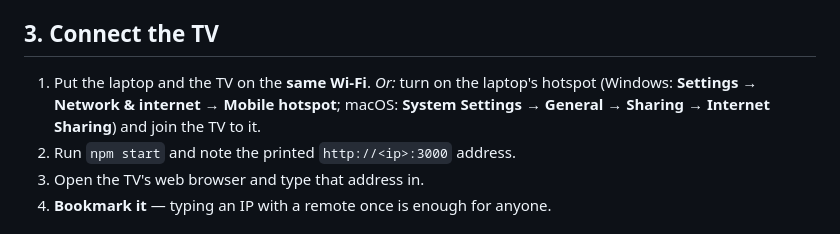
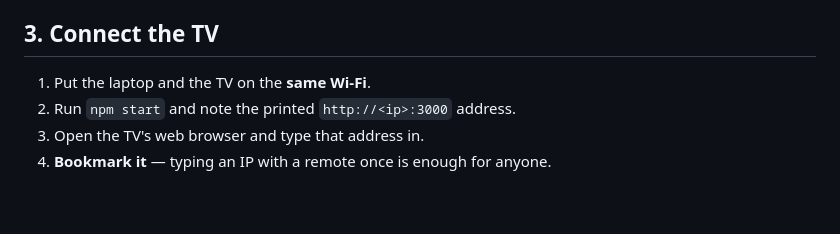
Before and after one commit to sks11491/tv-remote-app, a Markdown page: README.md, the part around one of its changes. GitHub-like rendering; blank space fills up the shorter version.

```diff
--- a/README.md
+++ b/README.md
@@ -104,9 +104,6 @@ startup. The server still starts, so you can fix `config.json` and restart.
 ## 3. Connect the TV
 
 1. Put the laptop and the TV on the **same Wi-Fi**.
-   *Or:* turn on the laptop's hotspot (Windows: **Settings → Network & internet
-   → Mobile hotspot**; macOS: **System Settings → General → Sharing → Internet
-   Sharing**) and join the TV to it.
 2. Run `npm start` and note the printed `http://<ip>:3000` address.
 3. Open the TV's web browser and type that address in.
 4. **Bookmark it** — typing an IP with a remote once is enough for anyone.
```
Also changed, not shown: other parts of README.md (+1 -21 lines).
